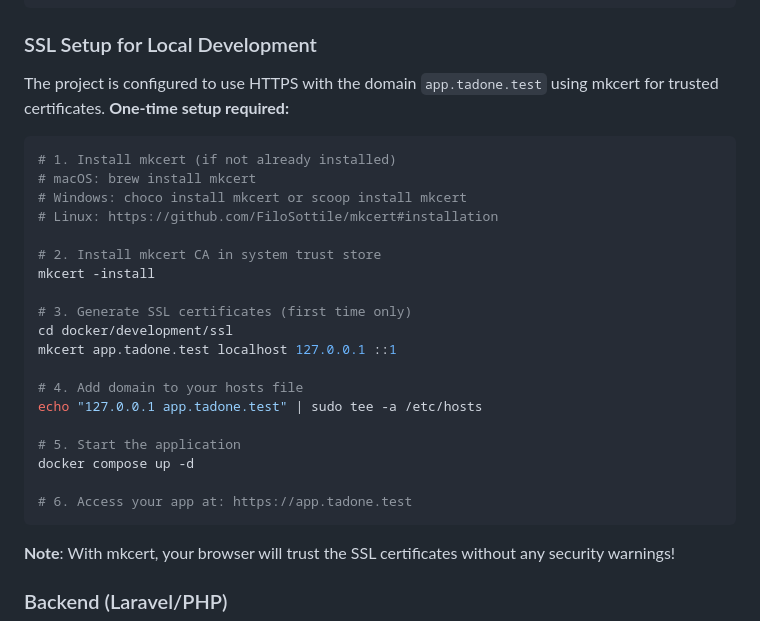
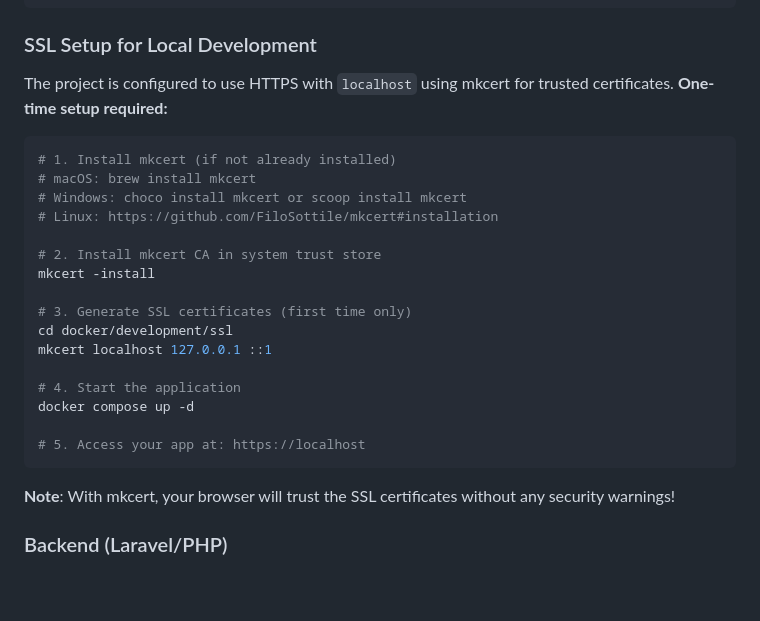
Before and after one commit to sauce-base/core, a Markdown page: CLAUDE.md, the part around the change. GitHub-like rendering; blank space fills up the shorter version.

Commit message:
docs: update SSL setup to use localhost instead of custom domain

````diff
--- a/CLAUDE.md
+++ b/CLAUDE.md
@@ -58,7 +58,7 @@ docker compose exec workspace npm run build         # Production build test
 ```
 
 ### SSL Setup for Local Development
-The project is configured to use HTTPS with the domain `app.tadone.test` using mkcert for trusted certificates. **One-time setup required:**
+The project is configured to use HTTPS with `localhost` using mkcert for trusted certificates. **One-time setup required:**
 
 ```bash
 # 1. Install mkcert (if not already installed)
@@ -71,15 +71,12 @@ mkcert -install
 
 # 3. Generate SSL certificates (first time only)
 cd docker/development/ssl
-mkcert app.tadone.test localhost 127.0.0.1 ::1
+mkcert localhost 127.0.0.1 ::1
 
-# 4. Add domain to your hosts file
-echo "127.0.0.1 app.tadone.test" | sudo tee -a /etc/hosts
-
-# 5. Start the application
+# 4. Start the application
 docker compose up -d
 
-# 6. Access your app at: https://app.tadone.test
+# 5. Access your app at: https://localhost
 ```
 
 **Note**: With mkcert, your browser will trust the SSL certificates without any security warnings!
````
